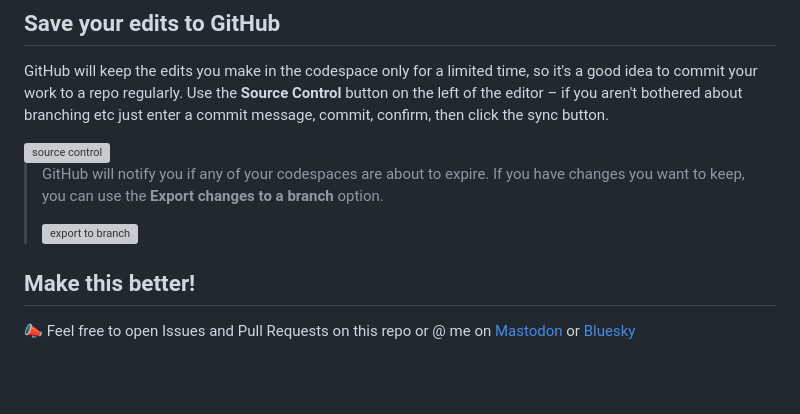
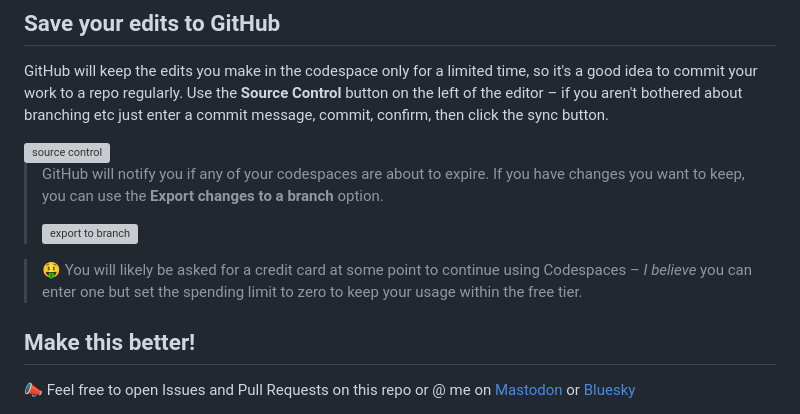
Before and after one commit to hackaye/glitchy-editing, a Markdown page: README.md, the part around the change. GitHub-like rendering; blank space fills up the shorter version; grey boxes are pictures that could not be loaded.

```diff
--- a/README.md
+++ b/README.md
@@ -75,6 +75,8 @@ GitHub will keep the edits you make in the codespace only for a limited time, so
 >
 > <img alt="export to branch" width="500px" src="https://github.com/user-attachments/assets/c7815347-3e5a-4e34-97f2-db58343acaa4"/>
 
+> 🤑 You will likely be asked for a credit card at some point to continue using Codespaces – _I believe_ you can enter one but set the spending limit to zero to keep your usage within the free tier.
+
 ## Make this better!
 
 📣 Feel free to open Issues and Pull Requests on this repo or @ me on [Mastodon](https://glasgow.social/@sue) or [Bluesky](https://bsky.app/profile/suesmith.lol)
```
